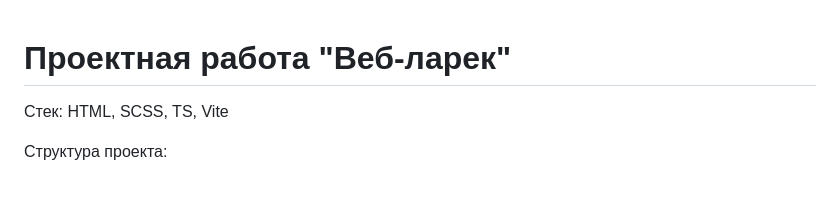
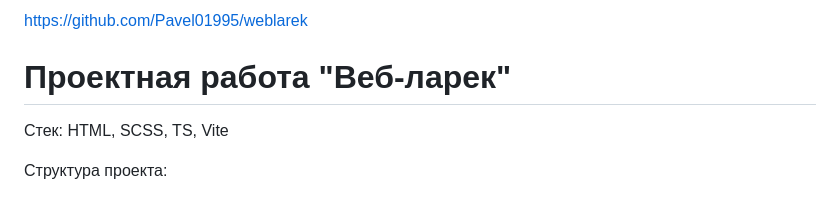
Before and after one commit to Pavel01995/weblarek, a Markdown page: README.md, the part around the change. GitHub-like rendering.

Commit message:
second_atempt

```diff
--- a/README.md
+++ b/README.md
@@ -1,3 +1,4 @@
+https://github.com/Pavel01995/weblarek
 # Проектная работа "Веб-ларек"
 
 Стек: HTML, SCSS, TS, Vite
```
